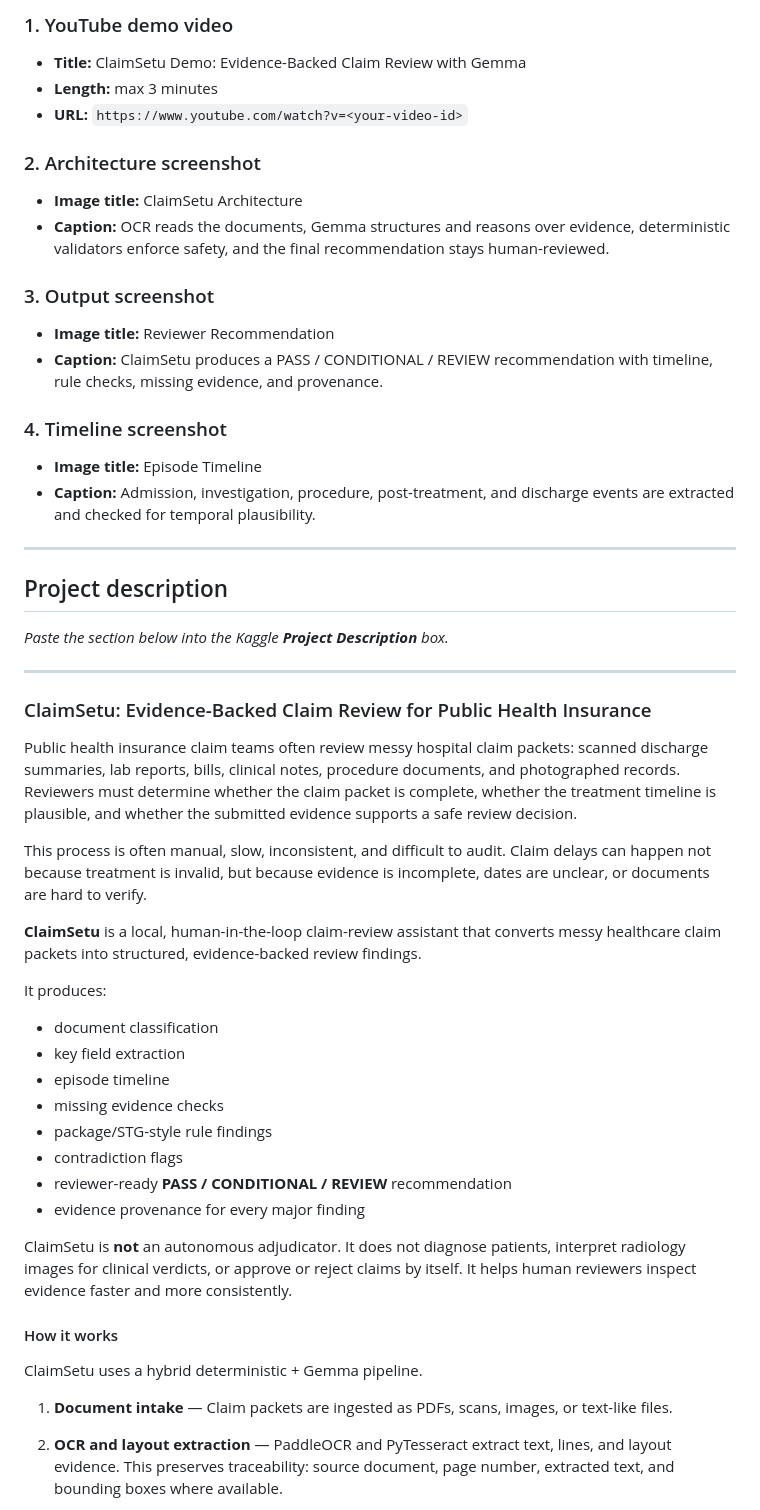
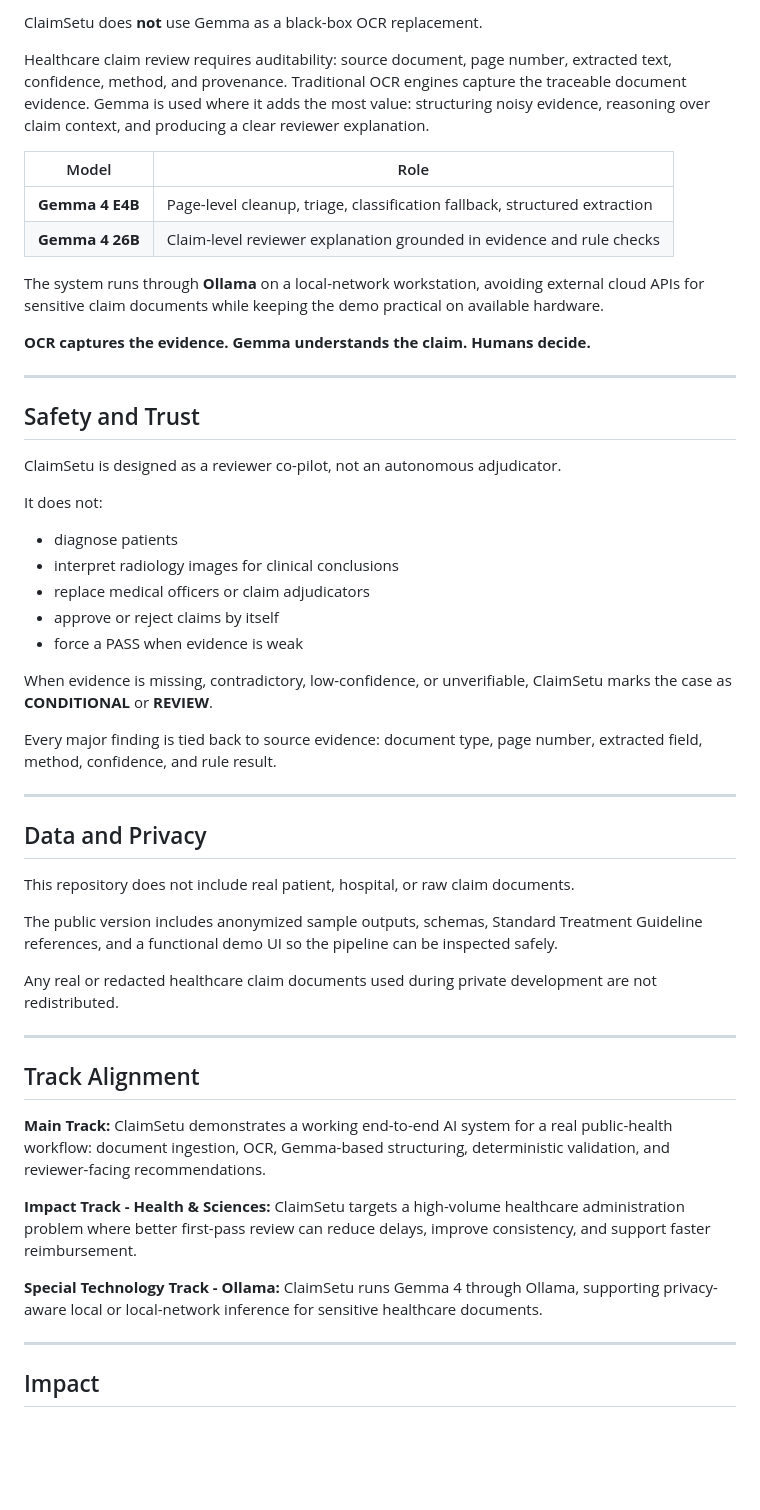
Before and after one commit to ai-suraksha/claimsetu, a Markdown page: writeup.md, the part around one of its changes. Drawn GitHub-style; blank space fills up the shorter version.

```diff
--- a/writeup.md
+++ b/writeup.md
@@ -49,59 +74,56 @@ Keep it clean. Avoid patient images or real document screenshots.
 
-### 1. YouTube demo video
+ClaimSetu does **not** use Gemma as a black-box OCR replacement.
 
-- **Title:** ClaimSetu Demo: Evidence-Backed Claim Review with Gemma
-- **Length:** max 3 minutes
-- **URL:** `https://www.youtube.com/watch?v=<your-video-id>`
+Healthcare claim review requires auditability: source document, page number, extracted text, confidence, method, and provenance. Traditional OCR engines capture the traceable document evidence. Gemma is used where it adds the most value: structuring noisy evidence, reasoning over claim context, and producing a clear reviewer explanation.
 
-### 2. Architecture screenshot
+| Model | Role |
+|---|---|
+| **Gemma 4 E4B** | Page-level cleanup, triage, classification fallback, structured extraction |
+| **Gemma 4 26B** | Claim-level reviewer explanation grounded in evidence and rule checks |
 
-- **Image title:** ClaimSetu Architecture
-- **Caption:** OCR reads the documents, Gemma structures and reasons over evidence, deterministic validators enforce safety, and the final recommendation stays human-reviewed.
+The system runs through **Ollama** on a local-network workstation, avoiding external cloud APIs for sensitive claim documents while keeping the demo practical on available hardware.
 
-### 3. Output screenshot
-
-- **Image title:** Reviewer Recommendation
-- **Caption:** ClaimSetu produces a PASS / CONDITIONAL / REVIEW recommendation with timeline, rule checks, missing evidence, and provenance.
-
-### 4. Timeline screenshot
-
-- **Image title:** Episode Timeline
-- **Caption:** Admission, investigation, procedure, post-treatment, and discharge events are extracted and checked for temporal plausibility.
+**OCR captures the evidence. Gemma understands the claim. Humans decide.**
 
 ---
 
-## Project description
+## Safety and Trust
 
-*Paste the section below into the Kaggle **Project Description** box.*
+ClaimSetu is designed as a reviewer co-pilot, not an autonomous adjudicator.
+
+It does not:
+
+- diagnose patients
+- interpret radiology images for clinical conclusions
+- replace medical officers or claim adjudicators
+- approve or reject claims by itself
+- force a PASS when evidence is weak
+
+When evidence is missing, contradictory, low-confidence, or unverifiable, ClaimSetu marks the case as **CONDITIONAL** or **REVIEW**.
+
+Every major finding is tied back to source evidence: document type, page number, extracted field, method, confidence, and rule result.
 
 ---
 
-### ClaimSetu: Evidence-Backed Claim Review for Public Health Insurance
+## Data and Privacy
 
-Public health insurance claim teams often review messy hospital claim packets: scanned discharge summaries, lab reports, bills, clinical notes, procedure documents, and photographed records. Reviewers must determine whether the claim packet is complete, whether the treatment timeline is plausible, and whether the submitted evidence supports a safe review decision.
+This repository does not include real patient, hospital, or raw claim documents.
 
-This process is often manual, slow, inconsistent, and difficult to audit. Claim delays can happen not because treatment is invalid, but because evidence is incomplete, dates are unclear, or documents are hard to verify.
+The public version includes anonymized sample outputs, schemas, Standard Treatment Guideline references, and a functional demo UI so the pipeline can be inspected safely.
 
-**ClaimSetu** is a local, human-in-the-loop claim-review assistant that converts messy healthcare claim packets into structured, evidence-backed review findings.
+Any real or redacted healthcare claim documents used during private development are not redistributed.
 
-It produces:
+---
 
-- document classification
-- key field extraction
-- episode timeline
-- missing evidence checks
-- package/STG-style rule findings
-- contradiction flags
-- reviewer-ready **PASS / CONDITIONAL / REVIEW** recommendation
-- evidence provenance for every major finding
+## Track Alignment
 
-ClaimSetu is **not** an autonomous adjudicator. It does not diagnose patients, interpret radiology images for clinical verdicts, or approve or reject claims by itself. It helps human reviewers inspect evidence faster and more consistently.
+**Main Track:** ClaimSetu demonstrates a working end-to-end AI system for a real public-health workflow: document ingestion, OCR, Gemma-based structuring, deterministic validation, and reviewer-facing recommendations.
 
-#### How it works
+**Impact Track - Health & Sciences:** ClaimSetu targets a high-volume healthcare administration problem where better first-pass review can reduce delays, improve consistency, and support faster reimbursement.
 
-ClaimSetu uses a hybrid deterministic + Gemma pipeline.
+**Special Technology Track - Ollama:** ClaimSetu runs Gemma 4 through Ollama, supporting privacy-aware local or local-network inference for sensitive healthcare documents.
 
-1. **Document intake** — Claim packets are ingested as PDFs, scans, images, or text-like files.
+---
 
-2. **OCR and layout extraction** — PaddleOCR and PyTesseract extract text, lines, and layout evidence. This preserves traceability: source document, page number, extracted text, and bounding boxes where available.
+## Impact
 
```
Also changed, not shown: other parts of writeup.md (+62 -145 lines).
